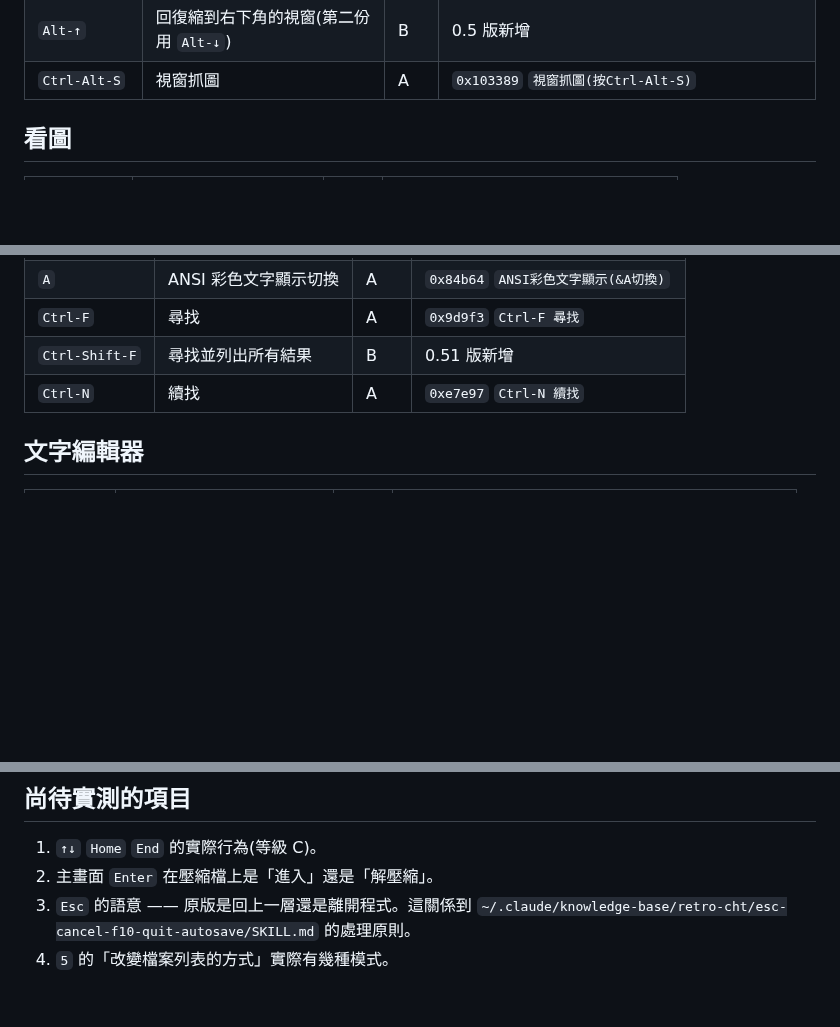
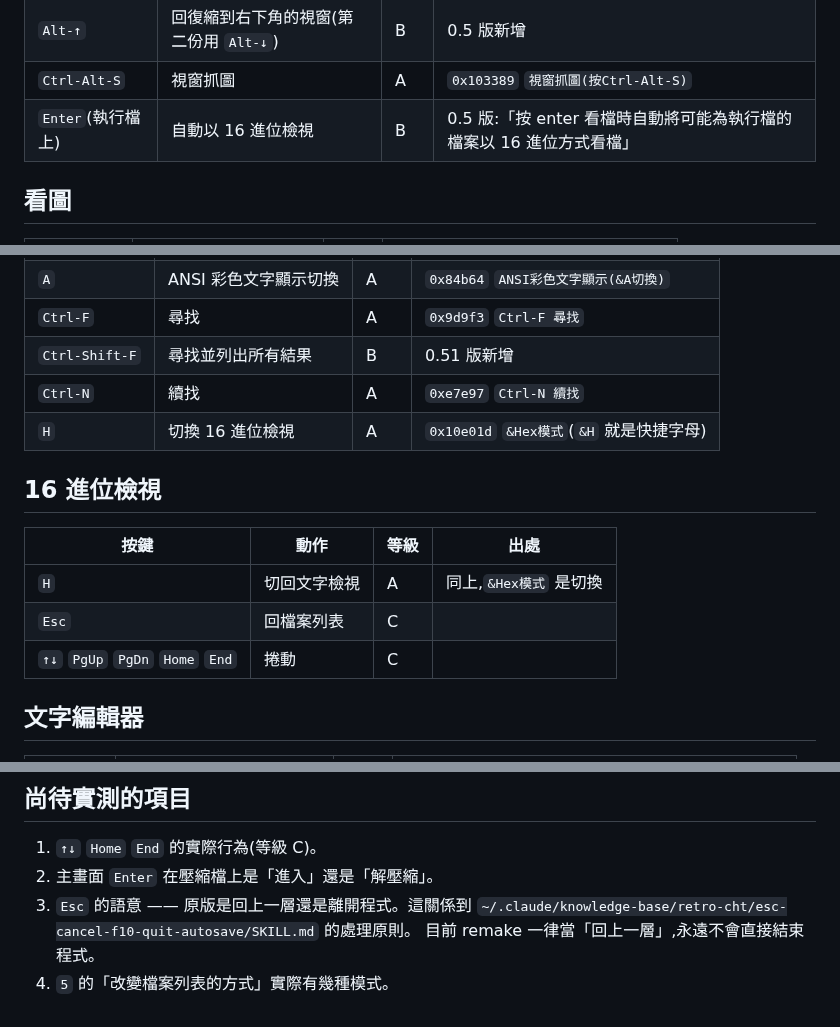
Before and after one commit to wicanr2/wincv-remake, a Markdown page: docs/ui/keymap.md, 3 parts joined by grey strips. Drawn GitHub-style; blank space fills up the shorter version.

```diff
--- a/docs/ui/keymap.md
+++ b/docs/ui/keymap.md
@@ -45,6 +45,7 @@
 | `Ctrl-O` | 轉換(換行、編碼、去 HTML、批次改名) | B | `file_id.diz` 第 9/10/11 條 |
 | `Alt-↑` | 回復縮到右下角的視窗(第二份用 `Alt-↓`) | B | 0.5 版新增 |
 | `Ctrl-Alt-S` | 視窗抓圖 | A | `0x103389` `視窗抓圖(按Ctrl-Alt-S)` |
+| `Enter`(執行檔上) | 自動以 16 進位檢視 | B | 0.5 版:「按 enter 看檔時自動將可能為執行檔的檔案以 16 進位方式看檔」 |
 
 ## 看圖
 
@@ -73,6 +74,15 @@
 | `Ctrl-F` | 尋找 | A | `0x9d9f3` `Ctrl-F 尋找` |
 | `Ctrl-Shift-F` | 尋找並列出所有結果 | B | 0.51 版新增 |
 | `Ctrl-N` | 續找 | A | `0xe7e97` `Ctrl-N 續找` |
+| `H` | 切換 16 進位檢視 | A | `0x10e01d` `&Hex模式`(`&H` 就是快捷字母) |
+
+## 16 進位檢視
+
+| 按鍵 | 動作 | 等級 | 出處 |
+|---|---|---|---|
+| `H` | 切回文字檢視 | A | 同上,`&Hex模式` 是切換 |
+| `Esc` | 回檔案列表 | C | |
+| `↑↓` `PgUp` `PgDn` `Home` `End` | 捲動 | C | |
 
 ## 文字編輯器
 
@@ -102,4 +112,5 @@
 2. 主畫面 `Enter` 在壓縮檔上是「進入」還是「解壓縮」。
 3. `Esc` 的語意 —— 原版是回上一層還是離開程式。這關係到
    `~/.claude/knowledge-base/retro-cht/esc-cancel-f10-quit-autosave/SKILL.md` 的處理原則。
+   目前 remake 一律當「回上一層」,永遠不會直接結束程式。
 4. `5` 的「改變檔案列表的方式」實際有幾種模式。
```
Also changed, not shown: CONTEXT.md (+10 -2 lines), docs/ui/m2-viewer.png (added), docs/ui/m4-hex.png (added), 15 other files.
